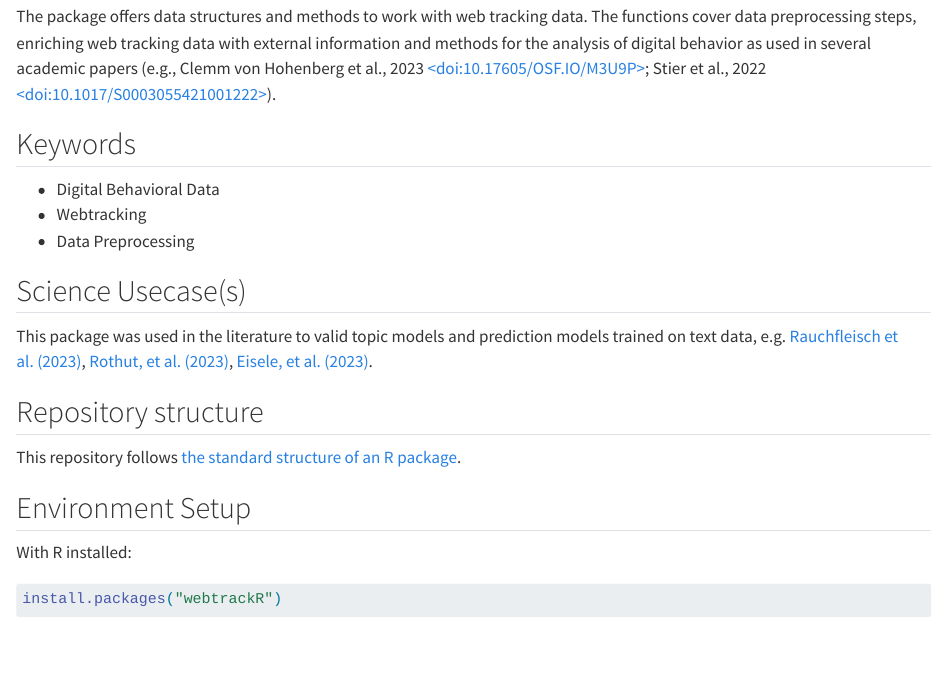
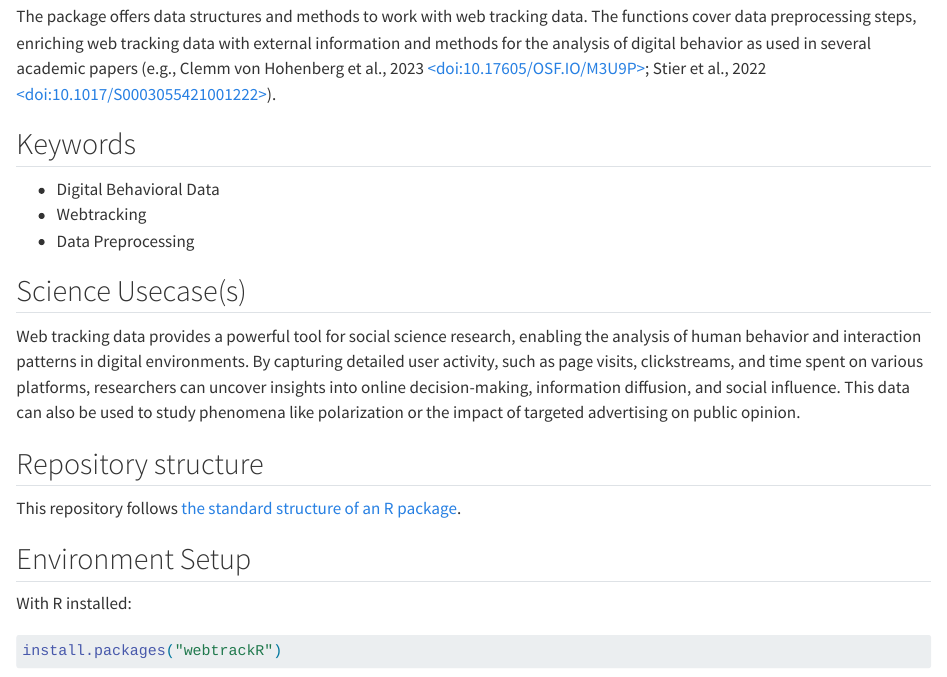
Before and after one commit to gesistsa/webtrackR, a Quarto document (methodshub.qmd): the page in a window 1100 px wide, from 180 px down. Rendered offline with R 4.5, knitr and Pandoc in place of Quarto, with nearby package versions.

Commit message:
added science usecase

```diff
--- a/methodshub.qmd
+++ b/methodshub.qmd
@@ -22,12 +22,7 @@ The package offers data structures and methods to work with web tracking data. T
 
 ## Science Usecase(s)
 
-<!-- - Include usecases from social sciences that would make this method applicable in a certain scenario.  -->
-<!-- The use cases or research questions mentioned should arise from the latest social science literature cited in the description. -->
-
-<!-- This is an example -->
-
-This package was used in the literature to valid topic models and prediction models trained on text data, e.g. [Rauchfleisch et al. (2023)](10.1080/17512786.2022.2110928), [Rothut, et al. (2023)](https://doi.org/10.1177/14614448231164409), [Eisele, et al. (2023)](https://doi.org/10.1080/19312458.2023.2230560).
+Web tracking data provides a powerful tool for social science research, enabling the analysis of human behavior and interaction patterns in digital environments. By capturing detailed user activity, such as page visits, clickstreams, and time spent on various platforms, researchers can uncover insights into online decision-making, information diffusion, and social influence. This data can also be used to study phenomena like polarization or the impact of targeted advertising on public opinion.
 
 ## Repository structure
 
```
